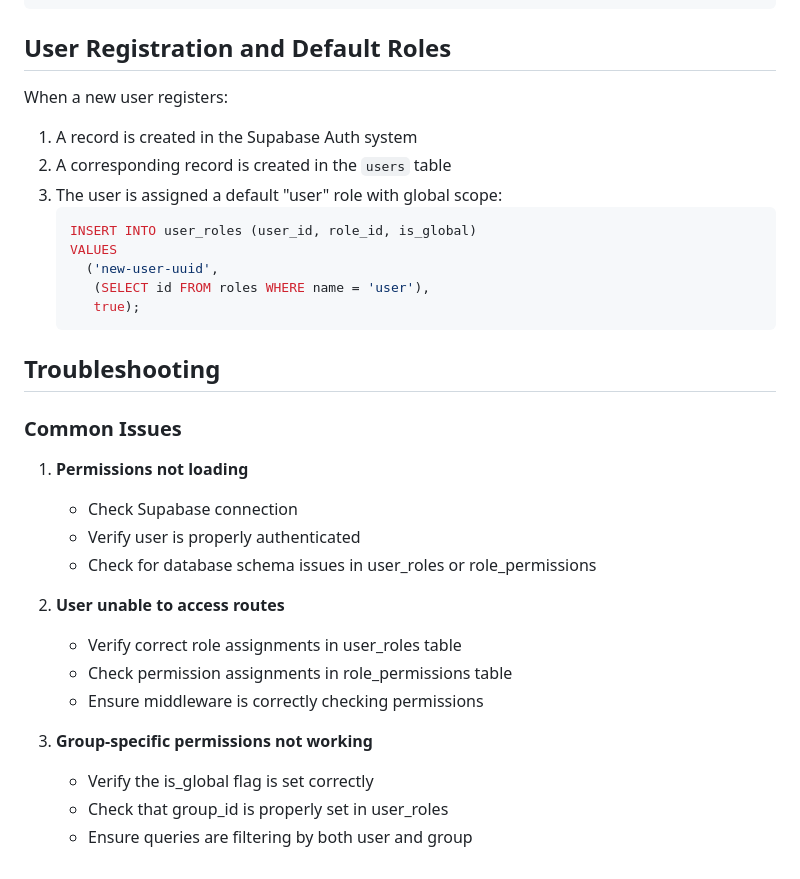
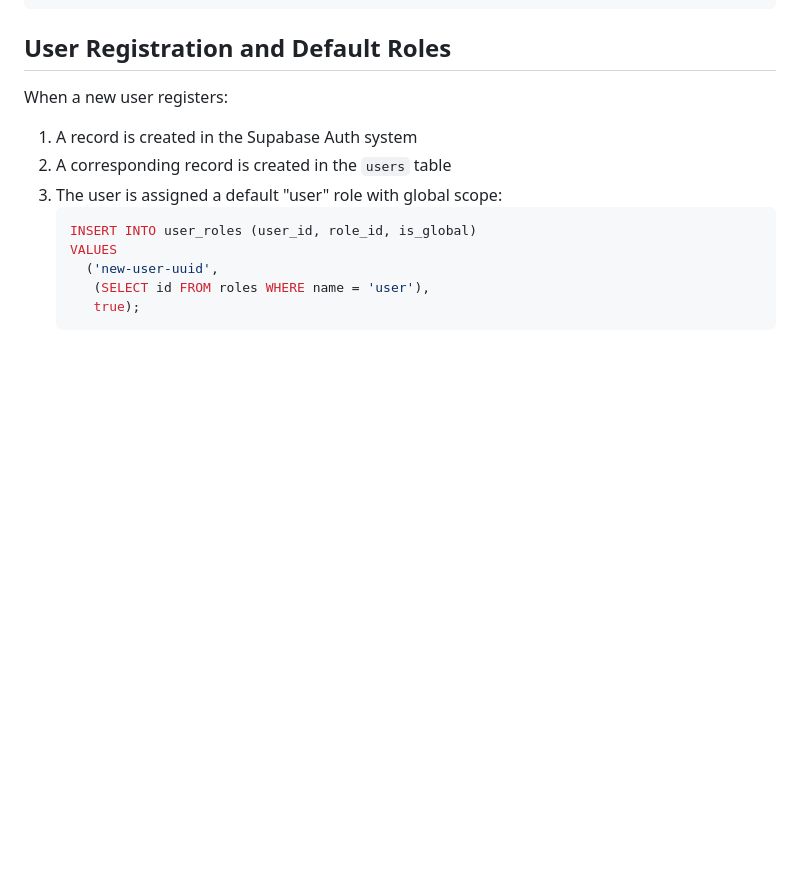
Before and after one commit to Housam2020/MES-ERP, a Markdown page: src/docs/AUTH.md, the part around the change. GitHub-like rendering; blank space fills up the shorter version.

Commit message:
update auth doc

````diff
--- a/src/docs/AUTH.md
+++ b/src/docs/AUTH.md
@@ -210,22 +210,3 @@ When a new user registers:
       (SELECT id FROM roles WHERE name = 'user'),
       true);
    ```
-
-## Troubleshooting
-
-### Common Issues
-
-1. **Permissions not loading**
-   - Check Supabase connection
-   - Verify user is properly authenticated
-   - Check for database schema issues in user_roles or role_permissions
-
-2. **User unable to access routes**
-   - Verify correct role assignments in user_roles table
-   - Check permission assignments in role_permissions table
-   - Ensure middleware is correctly checking permissions
-
-3. **Group-specific permissions not working**
-   - Verify the is_global flag is set correctly
-   - Check that group_id is properly set in user_roles
-   - Ensure queries are filtering by both user and group
````
